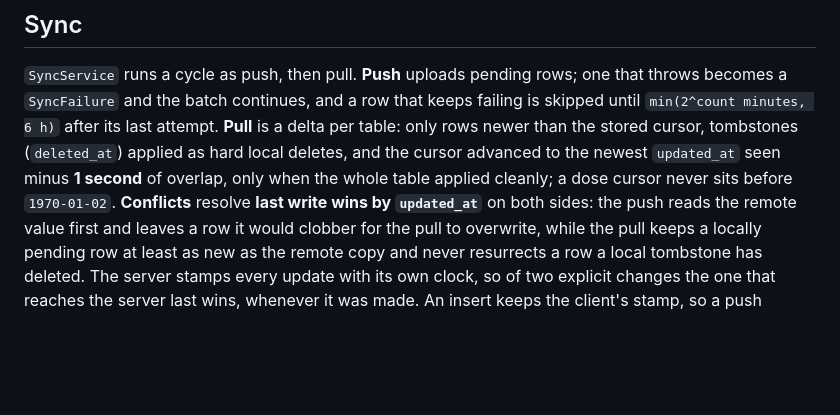
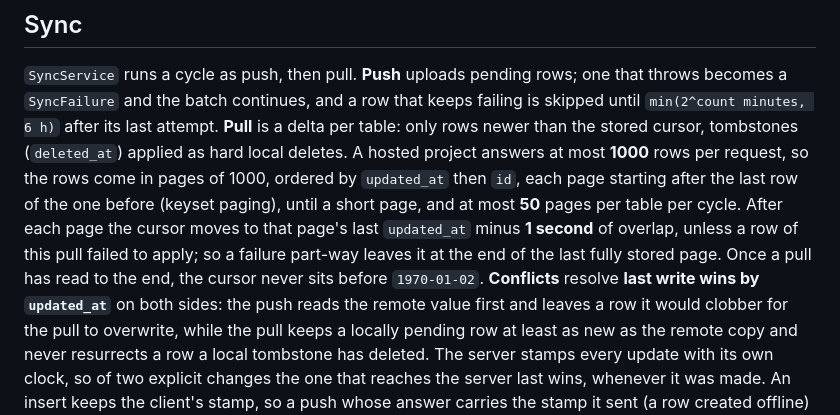
Before and after one commit to 13/medora, a Markdown page: docs/architecture.md, the part around the change. Rendered like a GitHub page; blank space fills up the shorter version.

Commit message:
docs(sync): the pull reads in pages of 1000 and stores its cursor per page
Co-Authored-By: Claude Opus 5 (1M context) <noreply@anthropic.com>
Claude-Session: https://claude.ai/code/session_01BAjdzp9JhksW2XbhM6CPBS

```diff
--- a/docs/architecture.md
+++ b/docs/architecture.md
@@ -157,9 +157,14 @@ newer, is throttled, or cannot run at all leaves the pending install standing.
 that throws becomes a `SyncFailure` and the batch continues, and a row that keeps
 failing is skipped until `min(2^count minutes, 6 h)` after its last attempt.
 **Pull** is a delta per table: only rows newer than the stored cursor, tombstones
-(`deleted_at`) applied as hard local deletes, and the cursor advanced to the
-newest `updated_at` seen minus **1 second** of overlap, only when the whole table
-applied cleanly; a dose cursor never sits before `1970-01-02`. **Conflicts**
+(`deleted_at`) applied as hard local deletes. A hosted project answers at most
+**1000** rows per request, so the rows come in pages of 1000, ordered by
+`updated_at` then `id`, each page starting after the last row of the one before
+(keyset paging), until a short page, and at most **50** pages per table per
+cycle. After each page the cursor moves to that page's last `updated_at` minus
+**1 second** of overlap, unless a row of this pull failed to apply; so a failure
+part-way leaves it at the end of the last fully stored page. Once a pull has
+read to the end, the cursor never sits before `1970-01-02`. **Conflicts**
 resolve **last write wins by `updated_at`** on both sides: the push reads the
 remote value first and leaves a row it would clobber for the pull to overwrite,
 while the pull keeps a locally pending row at least as new as the remote copy
```
